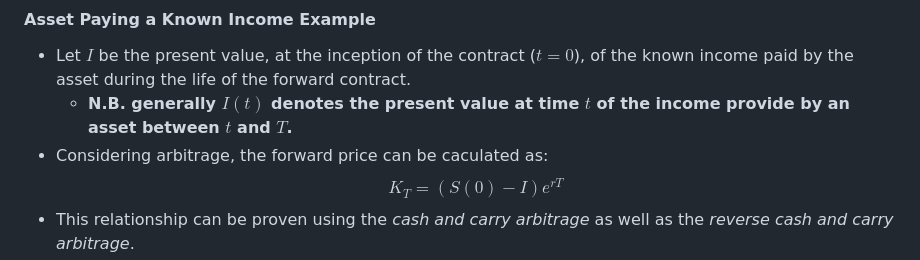
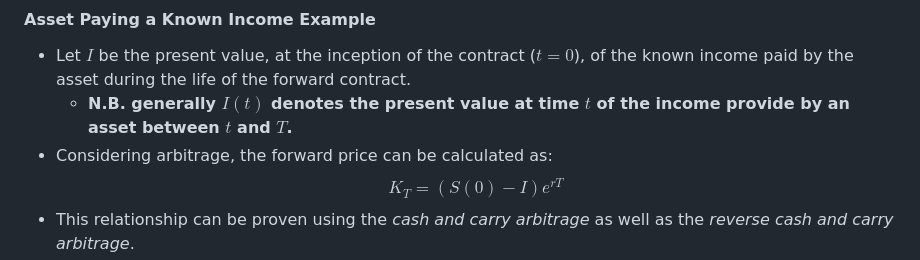
Before and after one commit to mattwalmsley/financial-modelling, a Markdown page: quant-library/documentation/7_derivatives.md, the part around the change. Rendered like a GitHub page.

Commit message:
Fix typo.

```diff
--- a/quant-library/documentation/7_derivatives.md
+++ b/quant-library/documentation/7_derivatives.md
@@ -186,7 +186,7 @@ $$\boxed{K_{T} = e^{rT}S(0)}$$
 
 - Let $I$ be the present value, at the inception of the contract ($t = 0$), of the known income paid by the asset during the life of the forward contract.
   - **N.B. generally $I(t)$ denotes the present value at time $t$ of the income provide by an asset between $t$ and $T$.**
-- Considering arbitrage, the forward price can be caculated as:
+- Considering arbitrage, the forward price can be calculated as:
 $$K_{T} = (S(0) - I)e^{rT}$$
 - This relationship can be proven using the *cash and carry arbitrage* as well as the *reverse cash and carry arbitrage*.
 - First consider the case where $K_{T} > (S(0) - I)e^{rT}$ and construct an arbitrage portfolio as follows:
```
